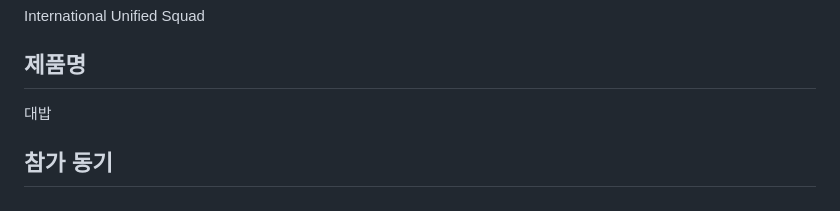
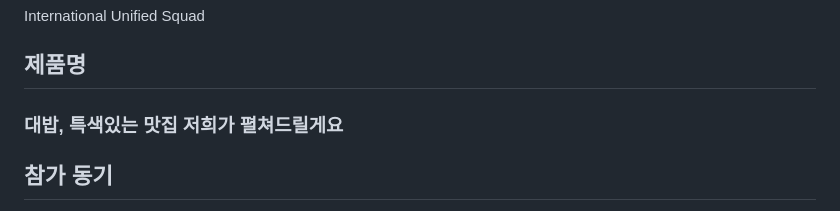
Before and after one commit to SungHHo/IUS, a Markdown page: TOPIC.md, the part around the change. Rendered like a GitHub page.

```diff
--- a/TOPIC.md
+++ b/TOPIC.md
@@ -6,7 +6,7 @@ International Unified Squad
 
 ## 제품명
 
-대밥
+### 대밥, 특색있는 맛집 저희가 펼쳐드릴게요
 
 ## 참가 동기
 
```
